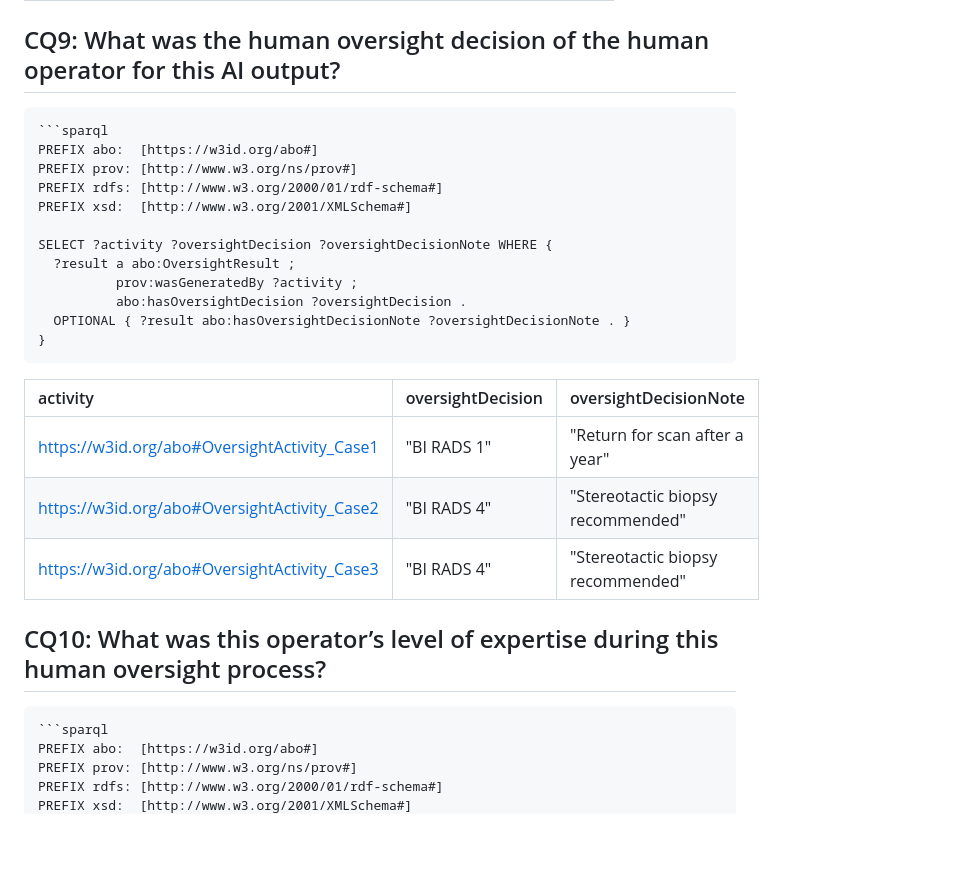
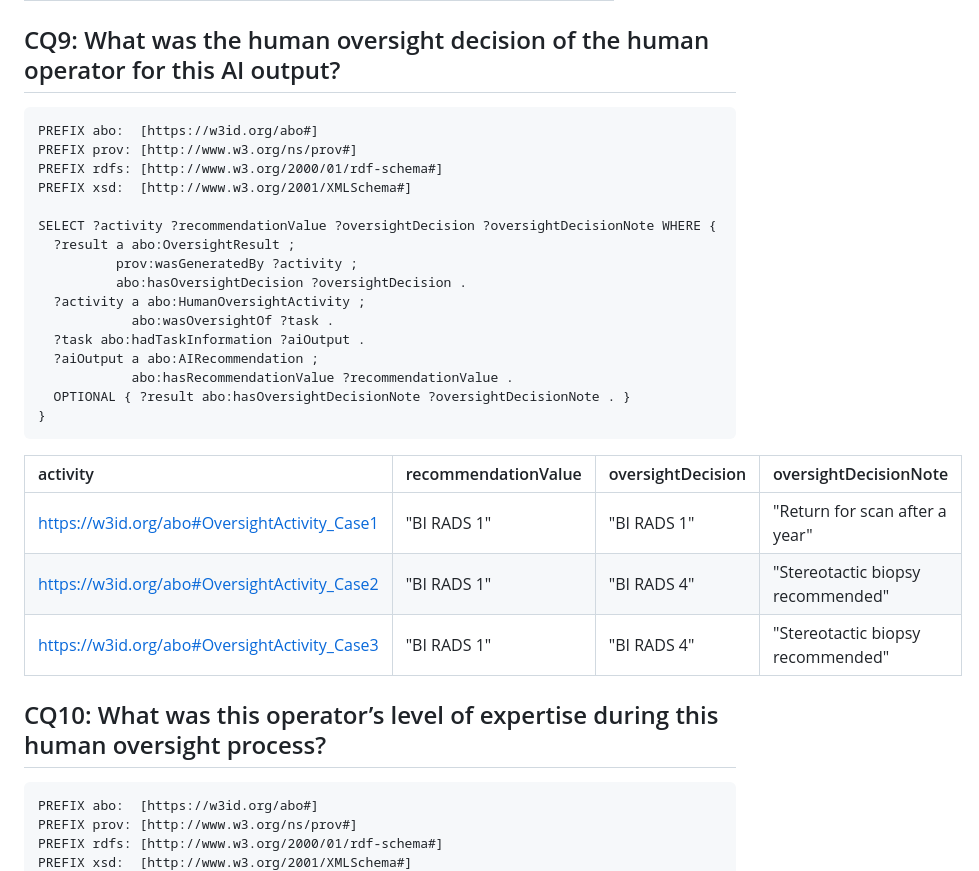
Before and after one commit to arpitagado-dotcom/ABO, a Markdown page: Competency Questions/Clinical Use Case SPARQL Queries Execution.md, the part around one of its changes. Rendered like a GitHub page; blank space fills up the shorter version.

````diff
--- a/Competency Questions/Clinical Use Case SPARQL Queries Execution.md
+++ b/Competency Questions/Clinical Use Case SPARQL Queries Execution.md
@@ -207,27 +207,30 @@ SELECT DISTINCT ?taskID ?operator ?role WHERE {
 
 ## CQ9: What was the human oversight decision of the human operator for this AI output?
 ```sparql
-```sparql
 PREFIX abo:  [https://w3id.org/abo#]
 PREFIX prov: [http://www.w3.org/ns/prov#]
 PREFIX rdfs: [http://www.w3.org/2000/01/rdf-schema#]
 PREFIX xsd:  [http://www.w3.org/2001/XMLSchema#]
 
-SELECT ?activity ?oversightDecision ?oversightDecisionNote WHERE {
+SELECT ?activity ?recommendationValue ?oversightDecision ?oversightDecisionNote WHERE {
   ?result a abo:OversightResult ;
           prov:wasGeneratedBy ?activity ;
           abo:hasOversightDecision ?oversightDecision .
+  ?activity a abo:HumanOversightActivity ;
+            abo:wasOversightOf ?task .
+  ?task abo:hadTaskInformation ?aiOutput .
+  ?aiOutput a abo:AIRecommendation ;
+            abo:hasRecommendationValue ?recommendationValue .
   OPTIONAL { ?result abo:hasOversightDecisionNote ?oversightDecisionNote . }
 }
 ```
-| activity | oversightDecision | oversightDecisionNote |
-| :--- | :--- | :--- |
-| [https://w3id.org/abo#OversightActivity_Case1](https://w3id.org/abo#OversightActivity_Case1) | "BI RADS 1" | "Return for scan after a year" |
-| [https://w3id.org/abo#OversightActivity_Case2](https://w3id.org/abo#OversightActivity_Case2) | "BI RADS 4" | "Stereotactic biopsy recommended" |
-| [https://w3id.org/abo#OversightActivity_Case3](https://w3id.org/abo#OversightActivity_Case3) | "BI RADS 4" | "Stereotactic biopsy recommended" |
+| activity | recommendationValue | oversightDecision | oversightDecisionNote |
+| :--- | :--- | :--- | :--- |
+| [https://w3id.org/abo#OversightActivity_Case1](https://w3id.org/abo#OversightActivity_Case1) | "BI RADS 1" | "BI RADS 1" | "Return for scan after a year" |
+| [https://w3id.org/abo#OversightActivity_Case2](https://w3id.org/abo#OversightActivity_Case2) | "BI RADS 1" | "BI RADS 4" | "Stereotactic biopsy recommended" |
+| [https://w3id.org/abo#OversightActivity_Case3](https://w3id.org/abo#OversightActivity_Case3) | "BI RADS 1" | "BI RADS 4" | "Stereotactic biopsy recommended" |
 
 ## CQ10: What was this operator’s level of expertise during this human oversight process?
-```sparql
 ```sparql
 PREFIX abo:  [https://w3id.org/abo#]
 PREFIX prov: [http://www.w3.org/ns/prov#]
````
Also changed, not shown: other parts of Competency Questions/Clinical Use Case SPARQL Queries Execution.md (+40 -0 lines).
